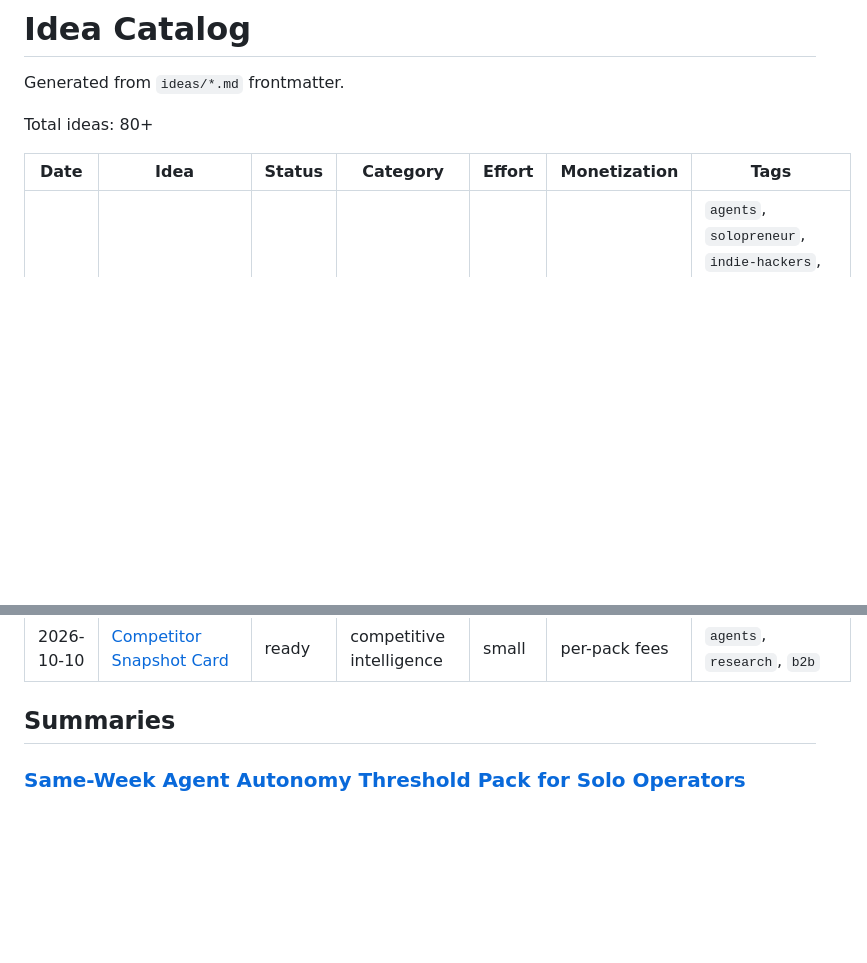
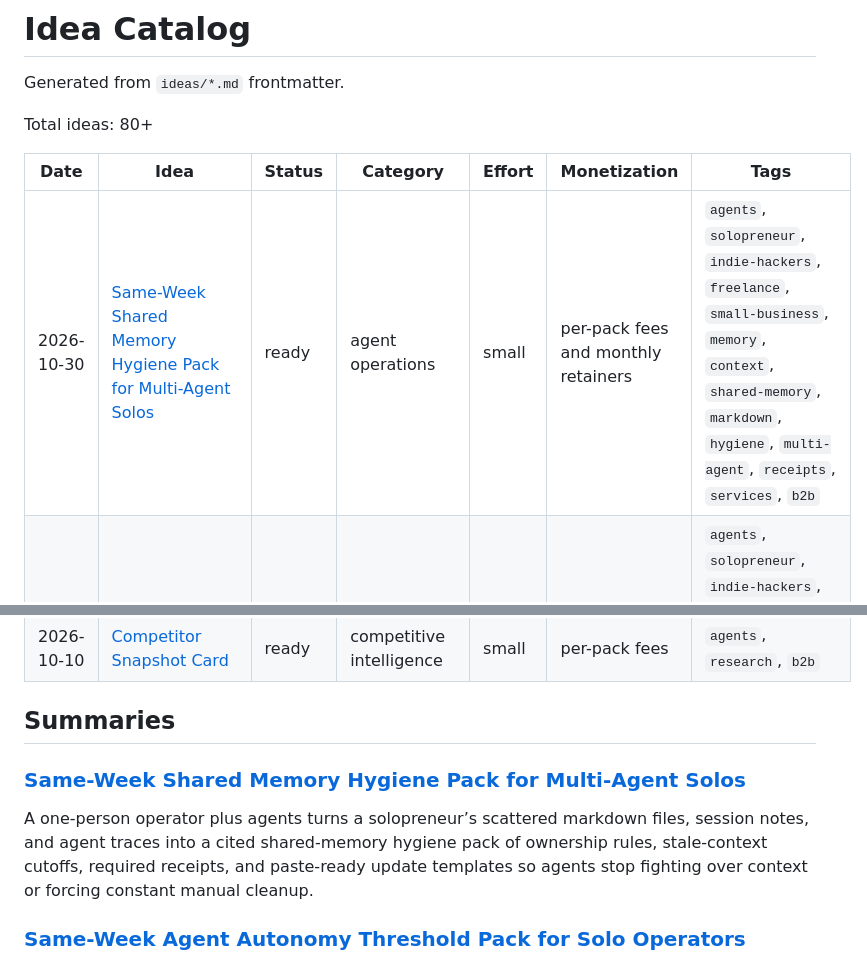
Before and after one commit to ear2earGrin/ai-daily-ideas, a Markdown page: INDEX.md, 2 parts joined by grey strips. GitHub-like rendering; blank space fills up the shorter version.

Commit message:
Add 2026-10-30 shared memory hygiene pack idea and update INDEX.md

```diff
--- a/INDEX.md
+++ b/INDEX.md
@@ -6,6 +6,7 @@ Total ideas: 80+
 
 | Date | Idea | Status | Category | Effort | Monetization | Tags |
 | --- | --- | --- | --- | --- | --- | --- |
+| 2026-10-30 | [Same-Week Shared Memory Hygiene Pack for Multi-Agent Solos](ideas/2026-10-30-shared-memory-hygiene-pack.md) | ready | agent operations | small | per-pack fees and monthly retainers | `agents`, `solopreneur`, `indie-hackers`, `freelance`, `small-business`, `memory`, `context`, `shared-memory`, `markdown`, `hygiene`, `multi-agent`, `receipts`, `services`, `b2b` |
 | 2026-10-29 | [Same-Week Agent Autonomy Threshold Pack for Solo Operators](ideas/2026-10-29-agent-autonomy-threshold-pack.md) | ready | agent operations | small | per-pack fees and monthly retainers | `agents`, `solopreneur`, `indie-hackers`, `freelance`, `small-business`, `autonomy`, `thresholds`, `escalation`, `proof`, `approval`, `guardrails`, `services`, `b2b` |
 | 2026-10-28 | [Same-Week Agent Skill Safety & Context Floor Pack for Solo Operators](ideas/2026-10-28-agent-skill-safety-context-floor-pack.md) | ready | agent operations | small | per-pack fees and monthly retainers | `agents`, `solopreneur`, `indie-hackers`, `freelance`, `small-business`, `skills`, `SKILL.md`, `context`, `progressive-disclosure`, `safety`, `dependencies`, `services`, `b2b` |
 | 2026-10-26 | [Same-Week Agent Loop Containment Pack for Solo Operators](ideas/2026-10-26-agent-loop-containment-pack.md) | ready | agent operations | small | per-pack fees and monthly retainers | `agents`, `solopreneur`, `indie-hackers`, `freelance`, `small-business`, `loops`, `retries`, `kill-switch`, `cost-explosion`, `idempotency`, `ceilings`, `services`, `b2b` |
@@ -29,6 +30,10 @@ Total ideas: 80+
 | 2026-10-10 | [Competitor Snapshot Card](ideas/2026-10-10-competitor-snapshot-card.md) | ready | competitive intelligence | small | per-pack fees | `agents`, `research`, `b2b` |
 
 ## Summaries
+
+### [Same-Week Shared Memory Hygiene Pack for Multi-Agent Solos](ideas/2026-10-30-shared-memory-hygiene-pack.md)
+
+A one-person operator plus agents turns a solopreneur’s scattered markdown files, session notes, and agent traces into a cited shared-memory hygiene pack of ownership rules, stale-context cutoffs, required receipts, and paste-ready update templates so agents stop fighting over context or forcing constant manual cleanup.
 
 ### [Same-Week Agent Autonomy Threshold Pack for Solo Operators](ideas/2026-10-29-agent-autonomy-threshold-pack.md)
 
```
Also changed, not shown: ideas/2026-10-30-shared-memory-hygiene-pack.md (added, +119 -0 lines).
